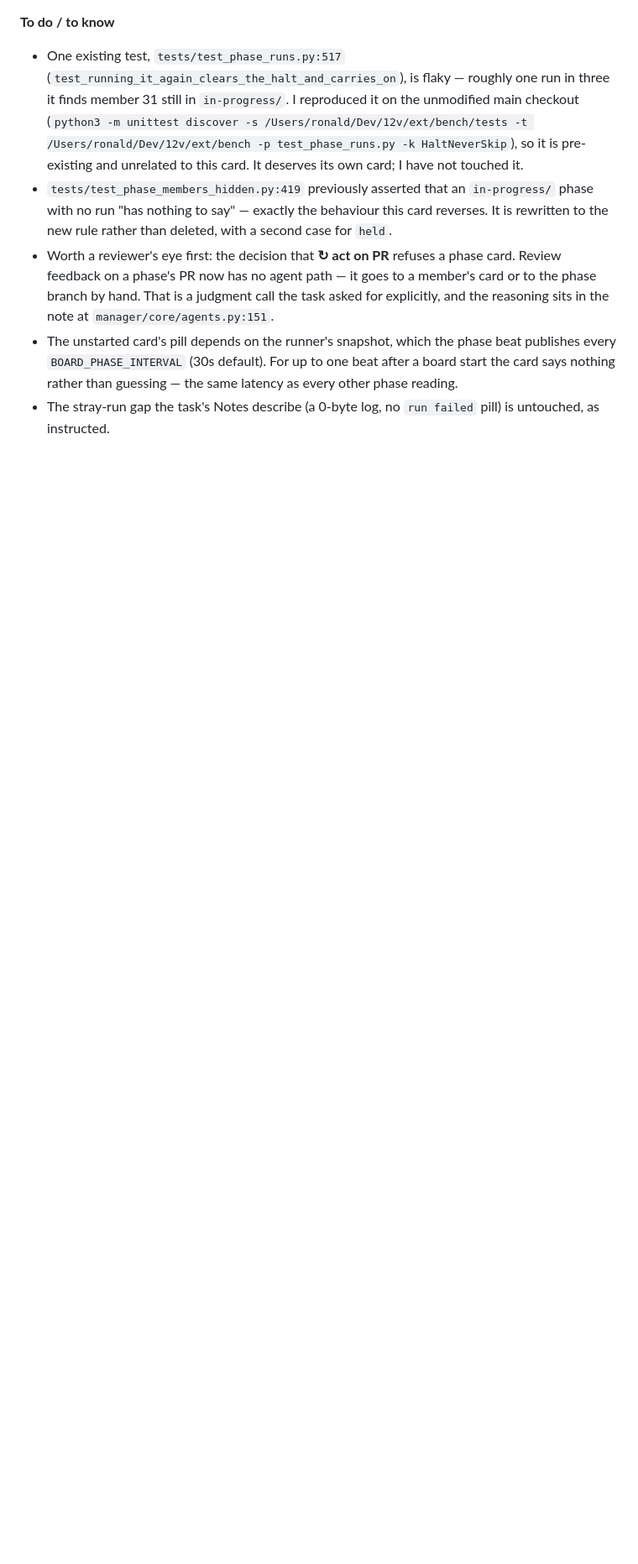
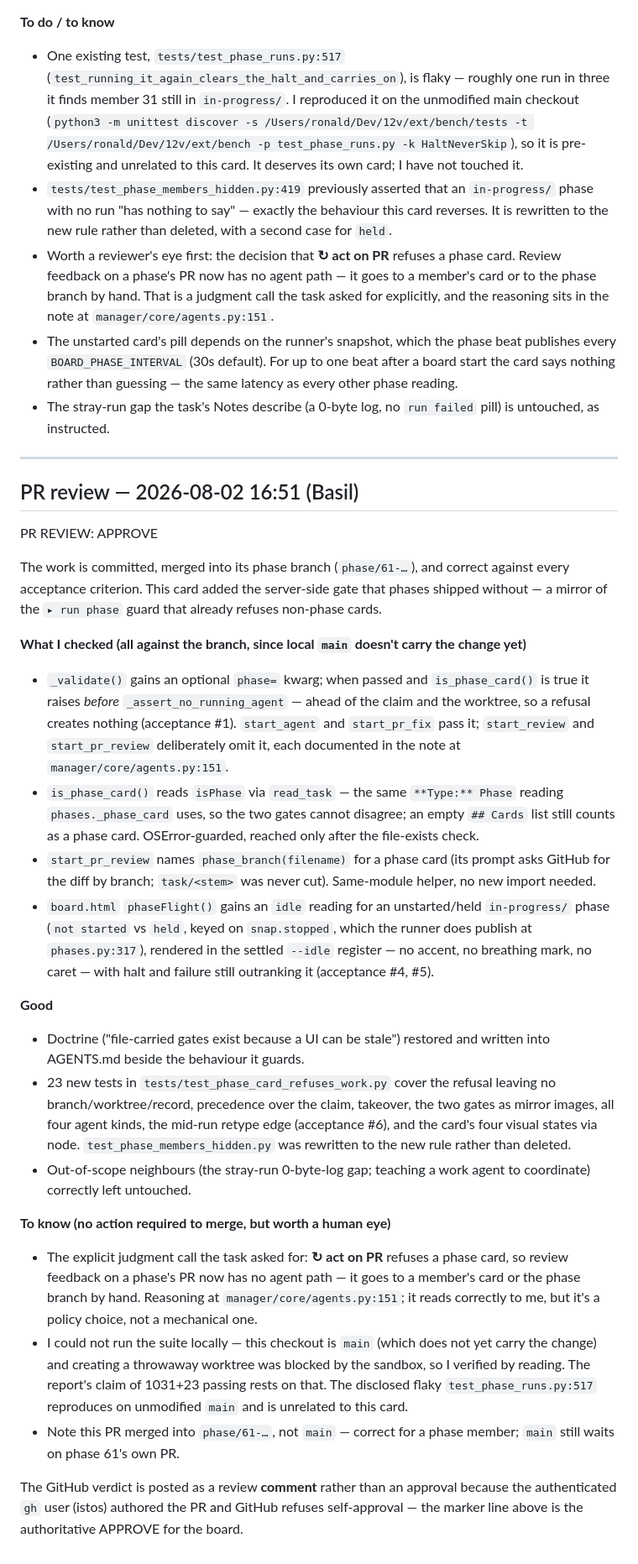
Before and after one commit to 12vectors/bench, a Markdown page: tasks/review/54-a-work-agent-must-refuse-a-phase-card.md, the part around the change. Shown at 84% size. Drawn GitHub-style; blank space fills up the shorter version.

Commit message:
board: 54 PR review filed (istos)

```diff
--- a/tasks/review/54-a-work-agent-must-refuse-a-phase-card.md
+++ b/tasks/review/54-a-work-agent-must-refuse-a-phase-card.md
@@ -143,3 +143,30 @@ Committed. Final state of the work:
 - Worth a reviewer's eye first: the decision that **↻ act on PR** refuses a phase card. Review feedback on a phase's PR now has no agent path — it goes to a member's card or to the phase branch by hand. That is a judgment call the task asked for explicitly, and the reasoning sits in the note at `manager/core/agents.py:151`.
 - The unstarted card's pill depends on the runner's snapshot, which the phase beat publishes every `BOARD_PHASE_INTERVAL` (30s default). For up to one beat after a board start the card says nothing rather than guessing — the same latency as every other phase reading.
 - The stray-run gap the task's Notes describe (a 0-byte log, no `run failed` pill) is untouched, as instructed.
+
+
+---
+
+## PR review — 2026-08-02 16:51 (Basil)
+
+PR REVIEW: APPROVE
+
+The work is committed, merged into its phase branch (`phase/61-…`), and correct against every acceptance criterion. This card added the server-side gate that phases shipped without — a mirror of the `▸ run phase` guard that already refuses non-phase cards.
+
+**What I checked (all against the branch, since local `main` doesn't carry the change yet)**
+- `_validate()` gains an optional `phase=` kwarg; when passed and `is_phase_card()` is true it raises *before* `_assert_no_running_agent` — ahead of the claim and the worktree, so a refusal creates nothing (acceptance #1). `start_agent` and `start_pr_fix` pass it; `start_review` and `start_pr_review` deliberately omit it, each documented in the note at `manager/core/agents.py:151`.
+- `is_phase_card()` reads `isPhase` via `read_task` — the same `**Type:** Phase` reading `phases._phase_card` uses, so the two gates cannot disagree; an empty `## Cards` list still counts as a phase card. OSError-guarded, reached only after the file-exists check.
+- `start_pr_review` names `phase_branch(filename)` for a phase card (its prompt asks GitHub for the diff by branch; `task/<stem>` was never cut). Same-module helper, no new import needed.
+- `board.html` `phaseFlight()` gains an `idle` reading for an unstarted/held `in-progress/` phase (`not started` vs `held`, keyed on `snap.stopped`, which the runner does publish at `phases.py:317`), rendered in the settled `--idle` register — no accent, no breathing mark, no caret — with halt and failure still outranking it (acceptance #4, #5).
+
+**Good**
+- Doctrine ("file-carried gates exist because a UI can be stale") restored and written into AGENTS.md beside the behaviour it guards.
+- 23 new tests in `tests/test_phase_card_refuses_work.py` cover the refusal leaving no branch/worktree/record, precedence over the claim, takeover, the two gates as mirror images, all four agent kinds, the mid-run retype edge (acceptance #6), and the card's four visual states via node. `test_phase_members_hidden.py` was rewritten to the new rule rather than deleted.
+- Out-of-scope neighbours (the stray-run 0-byte-log gap; teaching a work agent to coordinate) correctly left untouched.
+
+**To know (no action required to merge, but worth a human eye)**
+- The explicit judgment call the task asked for: **↻ act on PR** refuses a phase card, so review feedback on a phase's PR now has no agent path — it goes to a member's card or the phase branch by hand. Reasoning at `manager/core/agents.py:151`; it reads correctly to me, but it's a policy choice, not a mechanical one.
+- I could not run the suite locally — this checkout is `main` (which does not yet carry the change) and creating a throwaway worktree was blocked by the sandbox, so I verified by reading. The report's claim of 1031+23 passing rests on that. The disclosed flaky `test_phase_runs.py:517` reproduces on unmodified `main` and is unrelated to this card.
+- Note this PR merged into `phase/61-…`, not `main` — correct for a phase member; `main` still waits on phase 61's own PR.
+
+The GitHub verdict is posted as a review **comment** rather than an approval because the authenticated `gh` user (istos) authored the PR and GitHub refuses self-approval — the marker line above is the authoritative APPROVE for the board.
```
